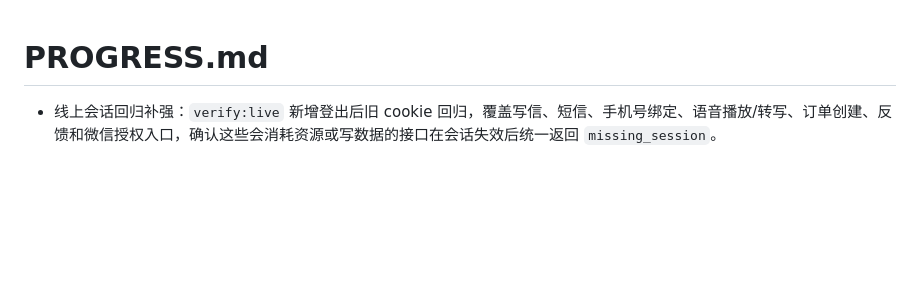
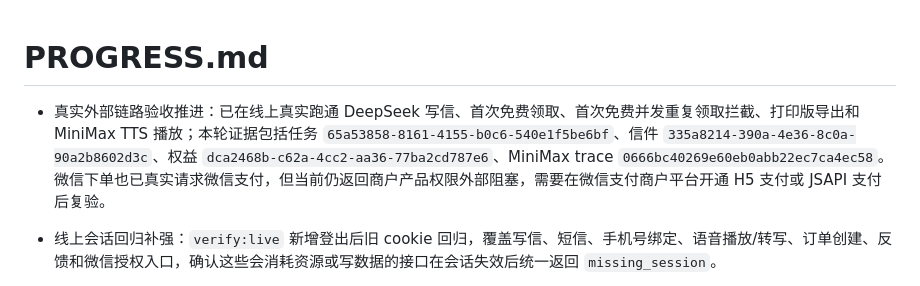
Before and after one commit to PC0008/xiabi, a Markdown page: PROGRESS.md, the part around the change. Rendered like a GitHub page; blank space fills up the shorter version.

```diff
--- a/PROGRESS.md
+++ b/PROGRESS.md
@@ -1,5 +1,6 @@
 # PROGRESS.md
 
+- 真实外部链路验收推进：已在线上真实跑通 DeepSeek 写信、首次免费领取、首次免费并发重复领取拦截、打印版导出和 MiniMax TTS 播放；本轮证据包括任务 `65a53858-8161-4155-b0c6-540e1f5be6bf`、信件 `335a8214-390a-4e36-8c0a-90a2b8602d3c`、权益 `dca2468b-c62a-4cc2-aa36-77ba2cd787e6`、MiniMax trace `0666bc40269e60eb0abb22ec7ca4ec58`。微信下单也已真实请求微信支付，但当前仍返回商户产品权限外部阻塞，需要在微信支付商户平台开通 H5 支付或 JSAPI 支付后复验。
 - 线上会话回归补强：`verify:live` 新增登出后旧 cookie 回归，覆盖写信、短信、手机号绑定、语音播放/转写、订单创建、反馈和微信授权入口，确认这些会消耗资源或写数据的接口在会话失效后统一返回 `missing_session`。
 - 支付权益一致性补强：微信支付回调、用户侧查单补偿、后台查单补偿统一使用批量数据库操作，把订单置为 `paid` 与订单权益流水写入放进同一批执行；订单权益补发函数内部也会拒绝非 paid 订单，降低“订单未支付但权益已激活”的风险。
 - 公开会话安全补强：新增服务端 active session 统一校验，写信、短信、手机号绑定、语音播放/转写、微信授权、反馈等公开入口会拒绝已登出或失效会话；信件、权益、导出和订单读取也按 active 会话过滤，避免旧 cookie 继续消耗三方服务或访问资产。
```
Also changed, not shown: docs/production-readiness-latest.md (+6 -6 lines).
